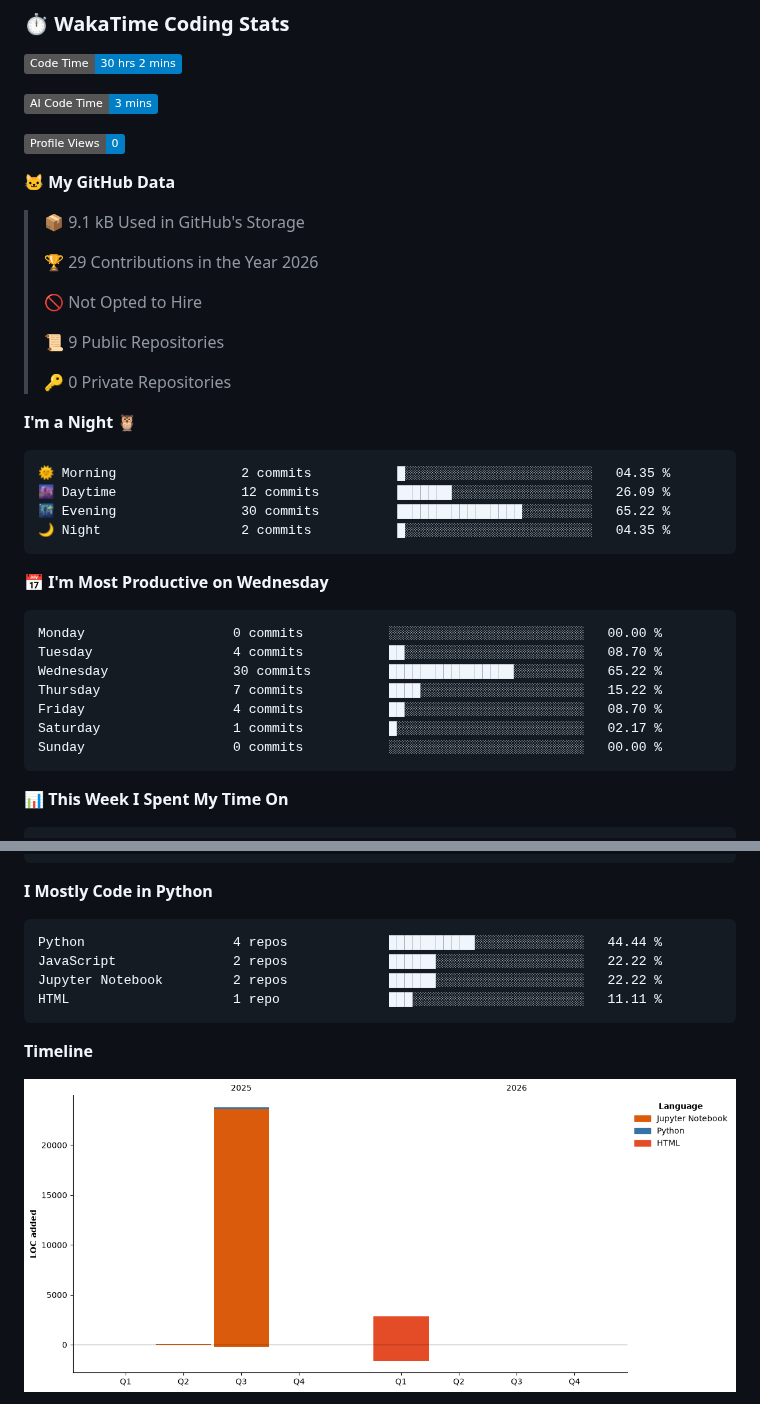
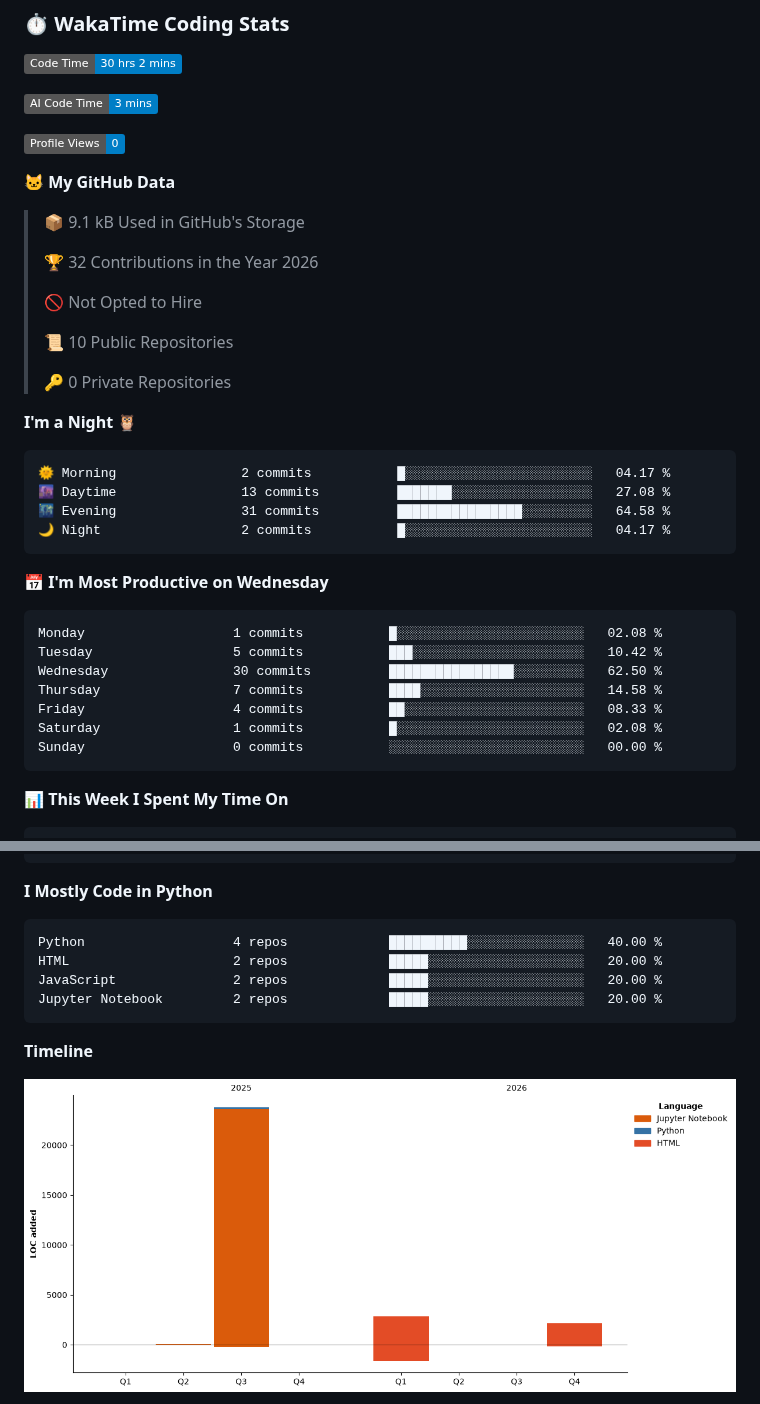
Before and after one commit to atomicamit24/atomicamit24, a Markdown page: README.md, 2 parts joined by grey strips. Rendered like a GitHub page; pictures changed too: assets/bar_graph.png; badges without logos.

Commit message:
Updated with Dev Metrics

````diff
--- a/README.md
+++ b/README.md
@@ -88,31 +88,31 @@
 
 > 📦 9.1 kB Used in GitHub's Storage
  >
-> 🏆 29 Contributions in the Year 2026
+> 🏆 32 Contributions in the Year 2026
  >
 > 🚫 Not Opted to Hire
  >
-> 📜 9 Public Repositories
+> 📜 10 Public Repositories
  >
 > 🔑 0 Private Repositories
  >
 **I'm a Night 🦉**
 
 ```text
-🌞 Morning                2 commits           █░░░░░░░░░░░░░░░░░░░░░░░░   04.35 %
-🌆 Daytime                12 commits          ███████░░░░░░░░░░░░░░░░░░   26.09 %
-🌃 Evening                30 commits          ████████████████░░░░░░░░░   65.22 %
-🌙 Night                  2 commits           █░░░░░░░░░░░░░░░░░░░░░░░░   04.35 %
+🌞 Morning                2 commits           █░░░░░░░░░░░░░░░░░░░░░░░░   04.17 %
+🌆 Daytime                13 commits          ███████░░░░░░░░░░░░░░░░░░   27.08 %
+🌃 Evening                31 commits          ████████████████░░░░░░░░░   64.58 %
+🌙 Night                  2 commits           █░░░░░░░░░░░░░░░░░░░░░░░░   04.17 %
 ```
 📅 **I'm Most Productive on Wednesday**
 
 ```text
-Monday                   0 commits           ░░░░░░░░░░░░░░░░░░░░░░░░░   00.00 %
-Tuesday                  4 commits           ██░░░░░░░░░░░░░░░░░░░░░░░   08.70 %
-Wednesday                30 commits          ████████████████░░░░░░░░░   65.22 %
-Thursday                 7 commits           ████░░░░░░░░░░░░░░░░░░░░░   15.22 %
-Friday                   4 commits           ██░░░░░░░░░░░░░░░░░░░░░░░   08.70 %
-Saturday                 1 commits           █░░░░░░░░░░░░░░░░░░░░░░░░   02.17 %
+Monday                   1 commits           █░░░░░░░░░░░░░░░░░░░░░░░░   02.08 %
+Tuesday                  5 commits           ███░░░░░░░░░░░░░░░░░░░░░░   10.42 %
+Wednesday                30 commits          ████████████████░░░░░░░░░   62.50 %
+Thursday                 7 commits           ████░░░░░░░░░░░░░░░░░░░░░   14.58 %
+Friday                   4 commits           ██░░░░░░░░░░░░░░░░░░░░░░░   08.33 %
+Saturday                 1 commits           █░░░░░░░░░░░░░░░░░░░░░░░░   02.08 %
 Sunday                   0 commits           ░░░░░░░░░░░░░░░░░░░░░░░░░   00.00 %
 ```
 
@@ -144,10 +144,10 @@ No AI Coding Activity Tracked This Week
 **I Mostly Code in Python**
 
 ```text
-Python                   4 repos             ███████████░░░░░░░░░░░░░░   44.44 %
-JavaScript               2 repos             ██████░░░░░░░░░░░░░░░░░░░   22.22 %
-Jupyter Notebook         2 repos             ██████░░░░░░░░░░░░░░░░░░░   22.22 %
-HTML                     1 repo              ███░░░░░░░░░░░░░░░░░░░░░░   11.11 %
+Python                   4 repos             ██████████░░░░░░░░░░░░░░░   40.00 %
+HTML                     2 repos             █████░░░░░░░░░░░░░░░░░░░░   20.00 %
+JavaScript               2 repos             █████░░░░░░░░░░░░░░░░░░░░   20.00 %
+Jupyter Notebook         2 repos             █████░░░░░░░░░░░░░░░░░░░░   20.00 %
 ```
 
 
````
Also changed, not shown: other parts of README.md (+1 -1 lines).
